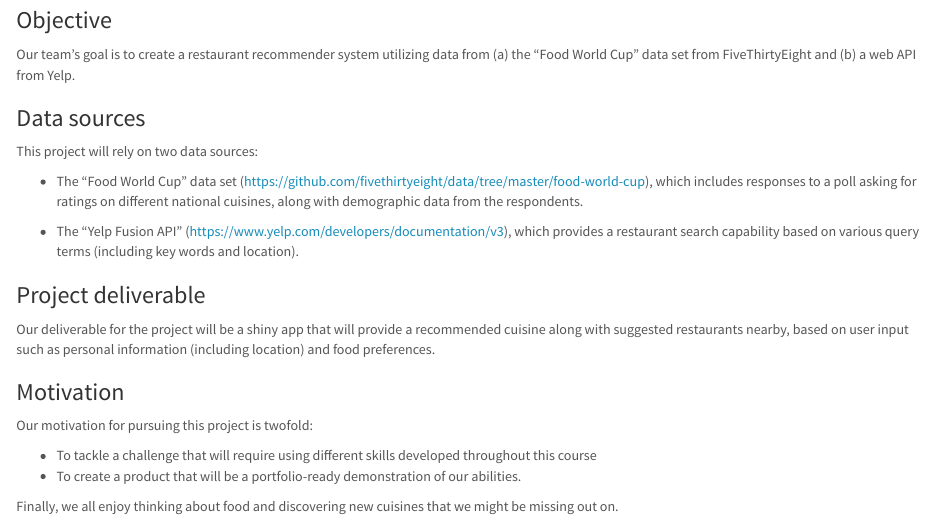
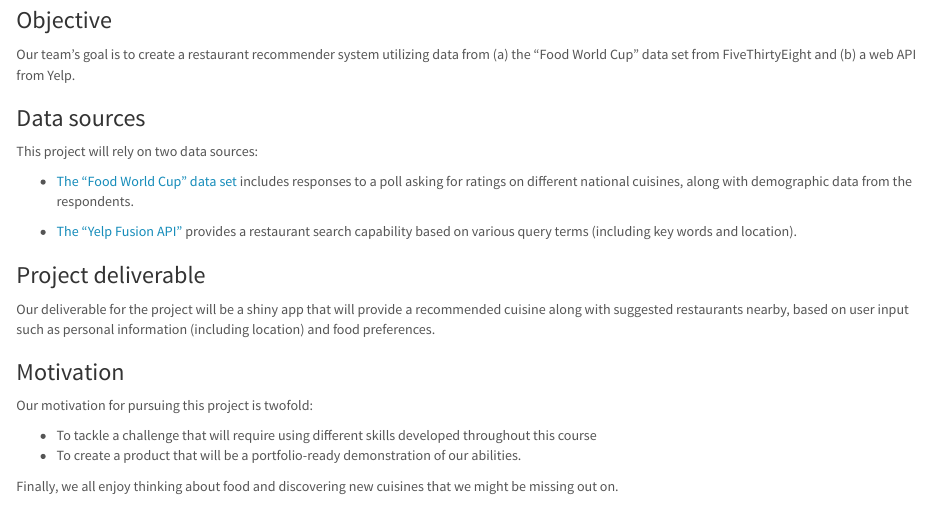
Before and after one commit to ajbentley/DATA_607_FinalProj, an R Markdown document (finaproject_proposal.Rmd): the page in a window 1100 px wide, from 130 px down. Rendered offline with R 4.5, knitr and Pandoc, with nearby package versions.

Commit message:
Update finaproject_proposal.Rmd
took out stray "which" from the data sources and changed the links to be hyperlinks.

```diff
--- a/finaproject_proposal.Rmd
+++ b/finaproject_proposal.Rmd
@@ -15,9 +15,10 @@ Our team's goal is to create a restaurant recommender system utilizing data from
 
 This project will rely on two data sources:
 
-* The "Food World Cup" data set (<https://github.com/fivethirtyeight/data/tree/master/food-world-cup>), which includes responses to a poll asking for ratings on different national cuisines, along with demographic data from the respondents.
+* [The "Food World Cup" data set](https://github.com/fivethirtyeight/data/tree/master/food-world-cup) includes responses to a poll asking for ratings on different national cuisines, along with demographic data from the respondents.
 
-* The "Yelp Fusion API" (<https://www.yelp.com/developers/documentation/v3>), which provides a restaurant search capability based on various query terms (including key words and location).
+* [The "Yelp Fusion API"](https://www.yelp.com/developers/documentation/v3) provides a restaurant search capability based on various query terms (including key words and location).
+
 
 ### Project deliverable
 
```
